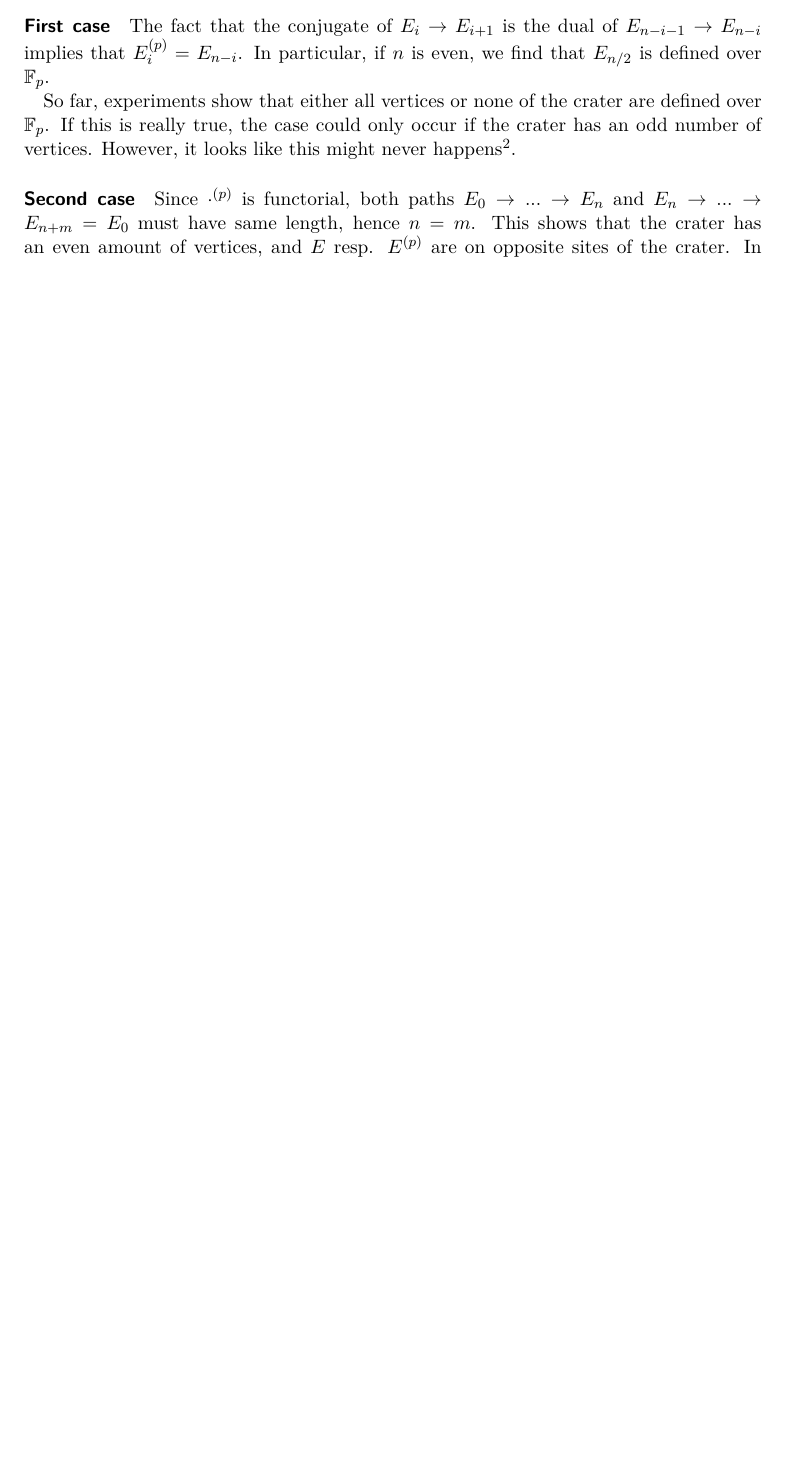
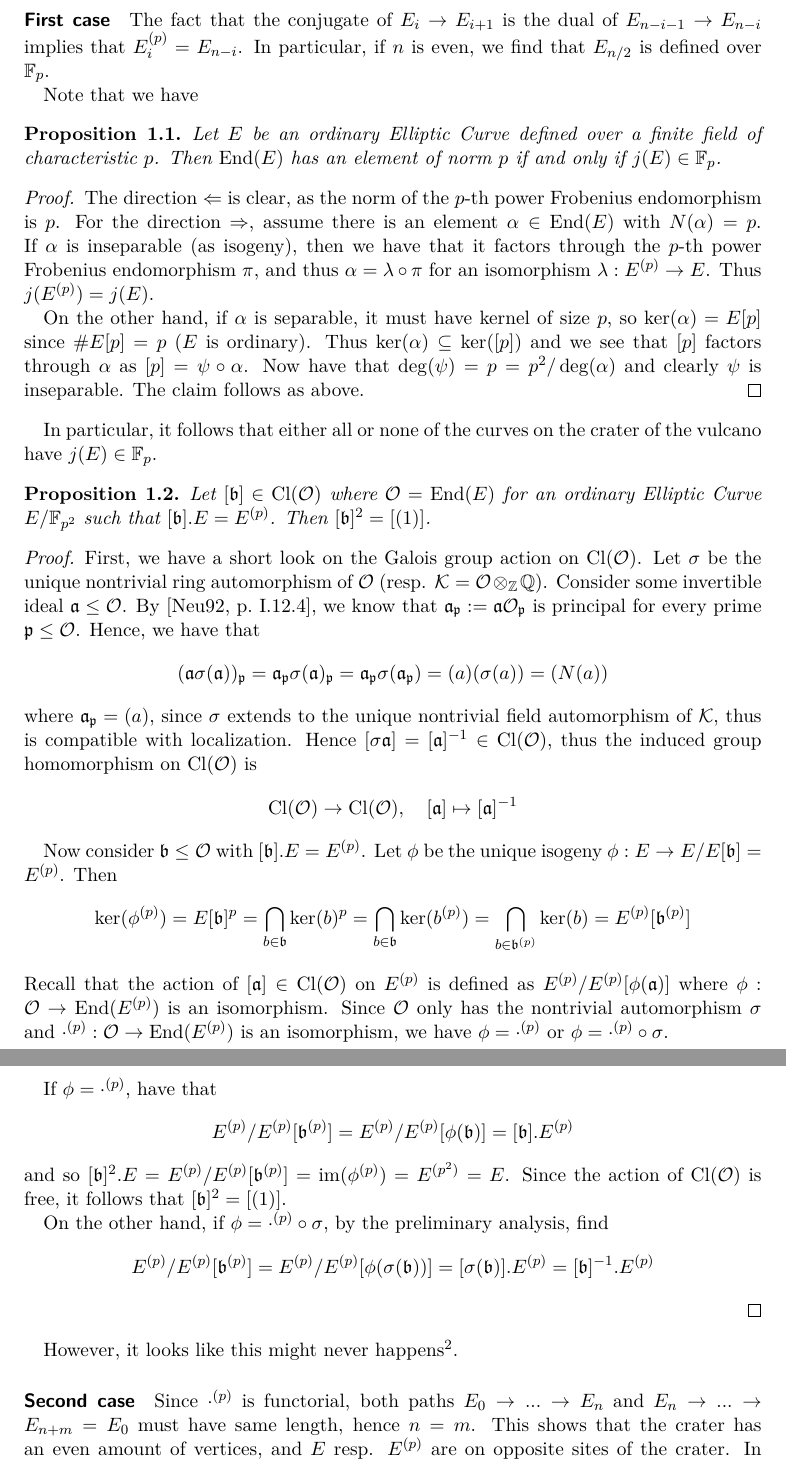
Before and after one commit to FeanorTheElf/supersingular-curve-gen, a LaTeX document (notes.tex): part of page 3 of 12 before the commit and two parts of pages 3 and 4 of 14 after it, the two joined at a grey line, cut so that both start at the same text, the shorter picture padded with empty space. Compiled offline with pdfLaTeX.

Commit message:
started with some not completely correct proofs

```diff
--- a/notes.tex
+++ b/notes.tex
@@ -39,6 +39,8 @@
 \newcommand{\notdivides}{\ \nmid \ }
 \newcommand{\Cl}{\mathrm{Cl}}
 \newcommand{\K}{\mathcal{K}}
+\newcommand{\p}{\mathfrak{p}}
+\renewcommand{\l}{\mathfrak{l}}
 \renewcommand{\a}{\mathfrak{a}}
 \renewcommand{\b}{\mathfrak{b}}
 \renewcommand{\O}{\mathcal{O}}
@@ -103,8 +106,65 @@ Both cases have interesting consequences:
 \paragraph*{First case} The fact that the conjugate of $E_i \to E_{i + 1}$ is the dual of $E_{n - i - 1} \to E_{n - i}$ implies that $E_i^{(p)} = E_{n - i}$.
 In particular, if $n$ is even, we find that $E_{n/2}$ is defined over $\F_p$.
 
-So far, experiments show that either all vertices or none of the crater are defined over $\F_p$.
-If this is really true, the case could only occur if the crater has an odd number of vertices.
+Note that we have
+\begin{prop}
+    Let $E$ be an ordinary Elliptic Curve defined over a finite field of characteristic $p$.
+    Then $\End(E)$ has an element of norm $p$ if and only if $j(E) \in \F_p$.
+\end{prop}
+\begin{proof}
+    The direction $\Leftarrow$ is clear, as the norm of the $p$-th power Frobenius endomorphism is $p$.
+    For the direction $\Rightarrow$, assume there is an element $\alpha \in \End(E)$ with $N(\alpha) = p$.
+    If $\alpha$ is inseparable (as isogeny), then we have that it factors through the $p$-th power Frobenius endomorphism $\pi$, and thus $\alpha = \lambda \circ \pi$ for an isomorphism $\lambda: E^{(p)} \to E$.
+    Thus $j(E^{(p)}) = j(E)$.
+
+    On the other hand, if $\alpha$ is separable, it must have kernel of size $p$, so $\ker(\alpha) = E[p]$ since $\#E[p] = p$ ($E$ is ordinary).
+    Thus $\ker(\alpha) \subseteq \ker([p])$ and we see that $[p]$ factors through $\alpha$ as $[p] = \psi \circ \alpha$.
+    Now have that $\deg(\psi) = p = p^2/\deg(\alpha)$ and clearly $\psi$ is inseparable.
+    The claim follows as above.
+\end{proof}
+In particular, it follows that either all or none of the curves on the crater of the vulcano have $j(E) \in \F_p$.
+\begin{prop}
+    Let $[\b] \in \Cl(\O)$ where $\O = \End(E)$ for an ordinary Elliptic Curve $E/\F_{p^2}$ such that $[\b].E = E^{(p)}$.
+    Then $[\b]^2 = [(1)]$.
+\end{prop}
+\begin{proof}
+    First, we have a short look on the Galois group action on $\Cl(\O)$.
+    Let $\sigma$ be the unique nontrivial ring automorphism of $\O$ (resp. $\K = \O \otimes_{\Z} \mathbb{Q}$).
+    Consider some invertible ideal $\a \leq \O$.
+    By \cite[I.12.4]{neukirch}, we know that $\a_\p := \a \O_\p$ is principal for every prime $\p \leq \O$.
+    Hence, we have that
+    \begin{equation*}
+        (\a \sigma(\a))_\p = \a_\p \sigma(\a)_\p = \a_\p \sigma (\a_\p) = (a)(\sigma(a)) = (N(a))
+    \end{equation*}
+    where $\a_\p = (a)$, since $\sigma$ extends to the unique nontrivial field automorphism of $\K$, thus is compatible with localization.
+    Hence $[\sigma\a] = [\a]^{-1} \in \Cl(\O)$, thus the induced group homomorphism on $\Cl(\O)$ is
+    \begin{equation*}
+        \Cl(\O) \to \Cl(\O), \quad [\a] \mapsto [\a]^{-1}
+    \end{equation*}
+
+    Now consider $\b \leq \O$ with $[\b].E = E^{(p)}$.
+    Let $\phi$ be the unique isogeny $\phi: E \to E/E[\b] = E^{(p)}$.
+    Then
+    \begin{equation*}
+        \ker(\phi^{(p)}) = E[\b]^p = \bigcap_{b \in \b} \ker(b)^p = \bigcap_{b \in \b} \ker(b^{(p)}) = \bigcap_{b \in \b^{(p)}} \ker(b) = E^{(p)}[\b^{(p)}]
+    \end{equation*}
+    Recall that the action of $[\a] \in \Cl(\O)$ on $E^{(p)}$ is defined as $E^{(p)}/E^{(p)}[\phi(\a)]$ where $\phi: \O \to \End(E^{(p)})$ is an isomorphism.
+    Since $\O$ only has the nontrivial automorphism $\sigma$ and $\cdot^{(p)}: \O \to \End(E^{(p)})$ is an isomorphism, we have $\phi = \cdot^{(p)}$ or $\phi = \cdot^{(p)} \circ \sigma$.
+
+    If $\phi = \cdot^{(p)}$, have that
+    \begin{equation*}
+        E^{(p)}/E^{(p)}[\b^{(p)}] = E^{(p)}/E^{(p)}[\phi(\b)] = [\b].E^{(p)}
+    \end{equation*}
+    and so $[\b]^2.E = E^{(p)}/E^{(p)}[\b^{(p)}] = \mathrm{im}(\phi^{(p)}) = E^{(p^2)} = E$.
+    Since the action of $\Cl(\O)$ is free, it follows that $[\b]^2 = [(1)]$.
+
+    On the other hand, if $\phi = \cdot^{(p)} \circ \sigma$, by the preliminary analysis, find
+    \begin{equation*}
+        E^{(p)}/E^{(p)}[\b^{(p)}] = E^{(p)}/E^{(p)}[\phi(\sigma(\b))] = [\sigma(\b)].E^{(p)} = [\b]^{-1}.E^{(p)}
+    \end{equation*}
+
+\end{proof}
+
 However, it looks like this might never happens\footnote{Well, it certainly happens if $E^{(p)}$ and $E$ are not in the same vulcano, i.e. we are in case III (see also Figure~\ref{fig:example_odd_crater}).}.
 \begin{figure}
     \includegraphics{./example_odd_crater.png}
```
Also changed, not shown: bibliography.bib (+6 -0 lines), notes.pdf, notes.tex (18 more changed lines), 1 other file.
